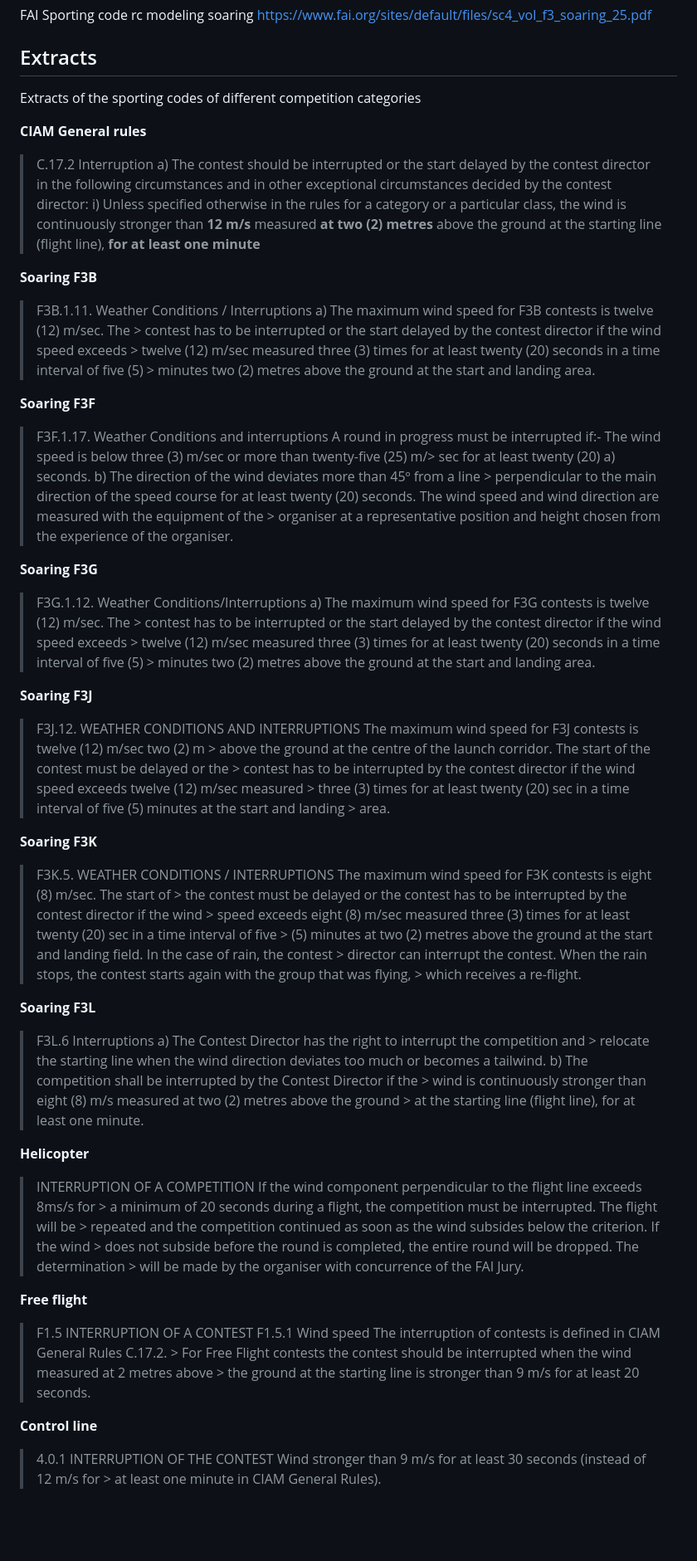
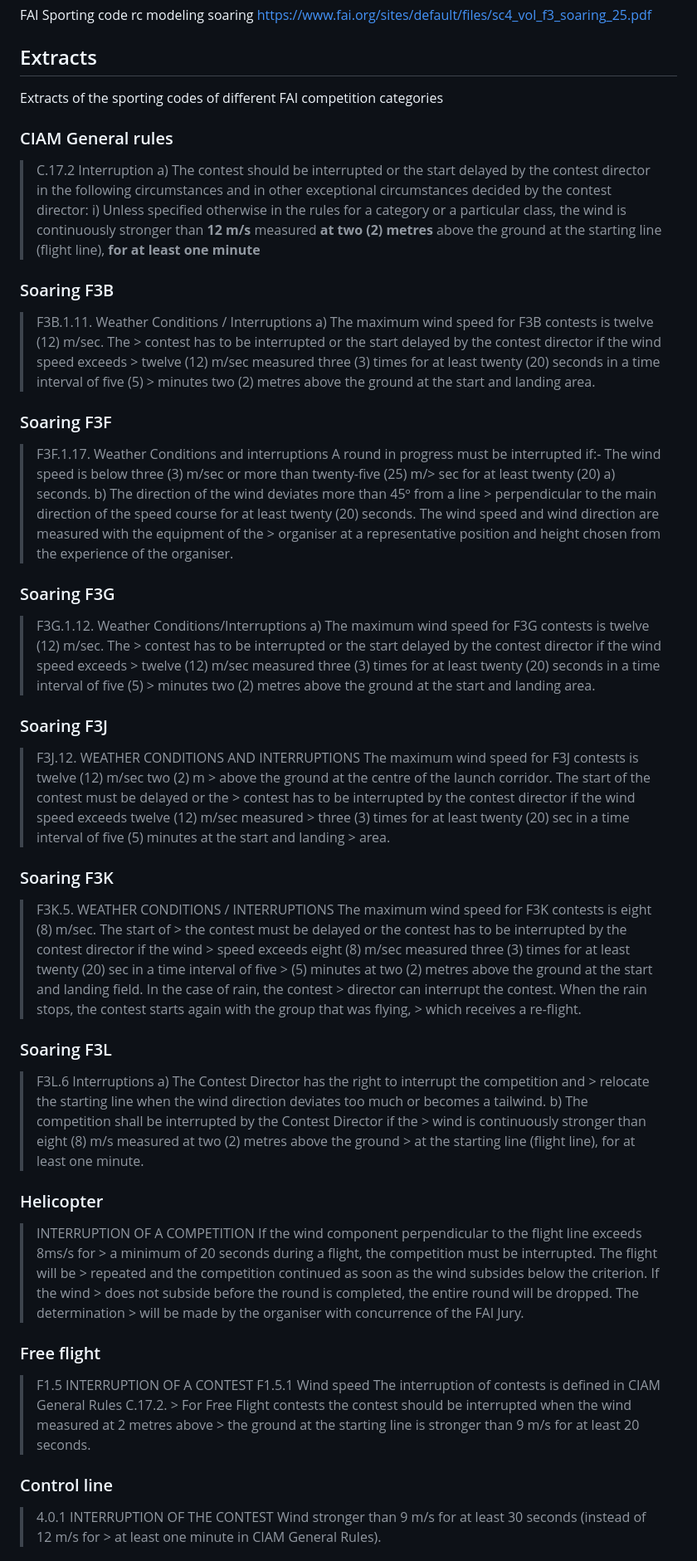
Before and after one commit to corneliusmunz/FxWind, a Markdown page: README.md, the part around the change. Shown: that part at 83% size. Rendered like a GitHub page; blank space fills up the shorter version.

```diff
--- a/README.md
+++ b/README.md
@@ -49,9 +49,9 @@ https://www.fai.org/sites/default/files/sc4_vol_f3_soaring_25.pdf
 
 ## Extracts
 
-Extracts of the sporting codes of different competition categories
+Extracts of the sporting codes of different FAI competition categories
 
-**CIAM General rules**
+### CIAM General rules
 
 > C.17.2 Interruption
 > a) The contest should be interrupted or the start delayed by the contest director in the following
@@ -60,7 +60,7 @@ Extracts of the sporting codes of different competition categories
 > continuously stronger than **12 m/s** measured **at two (2) metres** above the ground at the starting
 > line (flight line), **for at least one minute**
 
-**Soaring F3B**
+### Soaring F3B
 
 > F3B.1.11. Weather Conditions / Interruptions
 > a) The maximum wind speed for F3B contests is twelve (12) m/sec. The > contest has to be interrupted
@@ -68,7 +68,7 @@ Extracts of the sporting codes of different competition categories
 > times for at least twenty (20) seconds in a time interval of five (5) > minutes two (2) metres above the ground
 > at the start and landing area.
 
-**Soaring F3F**
+### Soaring F3F
 
 > F3F.1.17. Weather Conditions and interruptions
 > A round in progress must be interrupted if:-
@@ -79,7 +79,7 @@ Extracts of the sporting codes of different competition categories
 > The wind speed and wind direction are measured with the equipment of the > organiser at a representative
 > position and height chosen from the experience of the organiser.
 
-**Soaring F3G**
+### Soaring F3G
 
 > F3G.1.12. Weather Conditions/Interruptions
 > a) The maximum wind speed for F3G contests is twelve (12) m/sec. The > contest has to be interrupted
@@ -87,7 +87,7 @@ Extracts of the sporting codes of different competition categories
 > times for at least twenty (20) seconds in a time interval of five (5) > minutes two (2) metres above the ground
 > at the start and landing area.
 
-**Soaring F3J**
+### Soaring F3J
 
 > F3J.12. WEATHER CONDITIONS AND INTERRUPTIONS
 > The maximum wind speed for F3J contests is twelve (12) m/sec two (2) m > above the ground at the centre of
@@ -95,7 +95,7 @@ Extracts of the sporting codes of different competition categories
 > contest director if the wind speed exceeds twelve (12) m/sec measured > three (3) times for at least twenty
 > (20) sec in a time interval of five (5) minutes at the start and landing > area.
 
-**Soaring F3K**
+### Soaring F3K
 
 > F3K.5. WEATHER CONDITIONS / INTERRUPTIONS
 > The maximum wind speed for F3K contests is eight (8) m/sec. The start of > the contest must be delayed or
@@ -104,7 +104,7 @@ Extracts of the sporting codes of different competition categories
 > ground at the start and landing field. In the case of rain, the contest > director can interrupt the contest. When
 > the rain stops, the contest starts again with the group that was flying, > which receives a re-flight.
 
-**Soaring F3L**
+### Soaring F3L
 
 > F3L.6 Interruptions
 > a) The Contest Director has the right to interrupt the competition and > relocate the starting line
@@ -114,7 +114,7 @@ Extracts of the sporting codes of different competition categories
 > line), for at least one minute.
 
 
-**Helicopter**
+### Helicopter
 
 > INTERRUPTION OF A COMPETITION
 > If the wind component perpendicular to the flight line exceeds 8ms/s for > a minimum of 20 seconds
@@ -123,7 +123,7 @@ Extracts of the sporting codes of different competition categories
 > round is completed, the entire round will be dropped. The determination > will be made by the organiser
 > with concurrence of the FAI Jury.
 
-**Free flight**
+### Free flight
 
 > F1.5 INTERRUPTION OF A CONTEST
 > F1.5.1 Wind speed
@@ -131,7 +131,7 @@ Extracts of the sporting codes of different competition categories
 > contest should be interrupted when the wind measured at 2 metres above > the ground at the starting
 > line is stronger than 9 m/s for at least 20 seconds.
 
-**Control line**
+### Control line
 
 > 4.0.1 INTERRUPTION OF THE CONTEST
 > Wind stronger than 9 m/s for at least 30 seconds (instead of 12 m/s for > at least one minute in
```
Also changed, not shown: docs/OperationManual.md (added, +28 -0 lines), docs/images/OperationManual_Downloads.png (added), docs/images/OperationManual_LiveData.png (added), docs/images/OperationManual_Settings.png (added), docs/images/OperationManual_Status.png (added), 1 other file.
